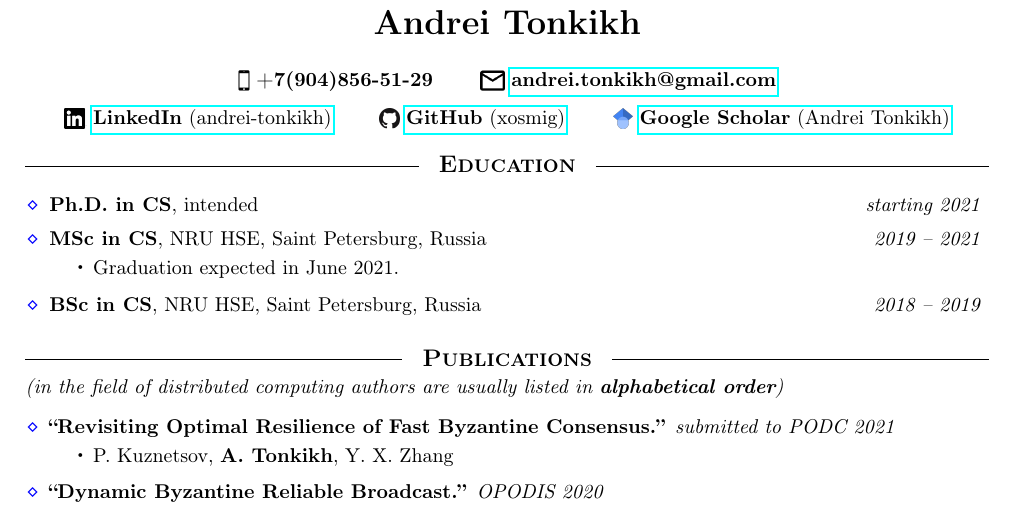
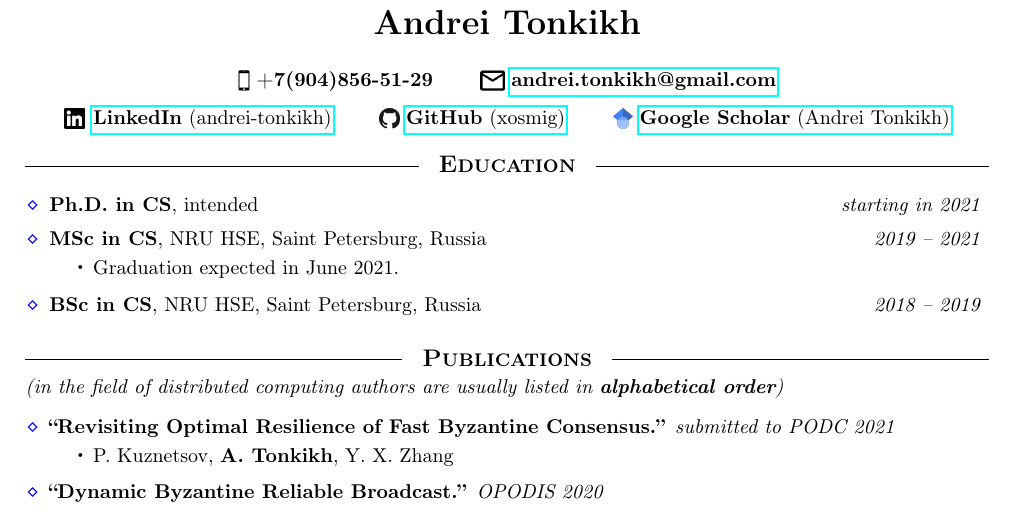
Before and after one commit to xosmig/resume, a LaTeX CV (resume.tex): part of the page, cut so that both start at the same text. Compiled offline with pdfLaTeX.

Commit message:
Minor grammar

```diff
--- a/resume.tex
+++ b/resume.tex
@@ -217,7 +217,7 @@
 % \end{reslist}
 
 \begin{reslist}
-  \resLocTime{Ph.D. in CS}{intended}{starting 2021}
+  \resLocTime{Ph.D. in CS}{intended}{starting in 2021}
   \resLocTime{MSc in CS} {NRU HSE, Saint Petersburg, Russia} {2019 -- 2021}
   \beginres
     \subres Graduation expected in June 2021.
```
Also changed, not shown: resume.pdf.
